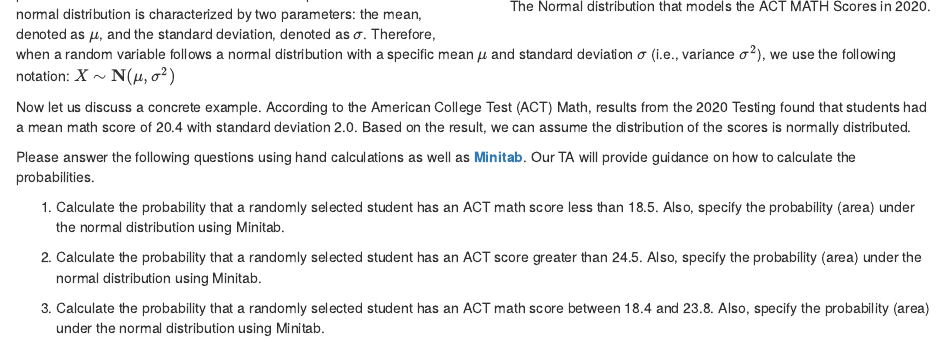
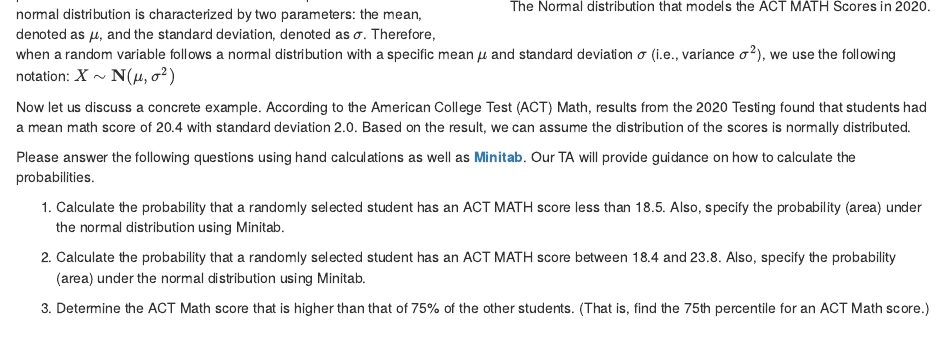
Before and after one commit to TH-Kimm/MATH012, an R Markdown document (docs/Minitab_Lab_7.Rmd): the page in a window 1100 px wide, from 140 px down. Rendered offline with R 4.5, knitr and Pandoc, with nearby package versions; drawn as R Markdown's standard HTML page in place of the format the file asks for.

Commit message:
Refine
gg

```diff
--- a/docs/Minitab_Lab_7.Rmd
+++ b/docs/Minitab_Lab_7.Rmd
@@ -53,8 +53,9 @@ Now let us discuss a concrete example. According to the American College Test (A
 
 Please answer the following questions using hand calculations as well as [**Minitab**](https://app.minitab.com/). Our TA will provide guidance on how to calculate the probabilities.
 
-1. Calculate the probability that a randomly selected student has an ACT math score less than 18.5. Also, specify the probability (area) under the normal distribution using Minitab.
+1. Calculate the probability that a randomly selected student has an ACT MATH score less than 18.5. Also, specify the probability (area) under the normal distribution using Minitab.
 
-2. Calculate the probability that a randomly selected student has an ACT score greater than 24.5. Also, specify the probability (area) under the normal distribution using Minitab.
 
-3. Calculate the probability that a randomly selected student has an ACT math score between 18.4 and 23.8. Also, specify the probability (area) under the normal distribution using Minitab.
+2. Calculate the probability that a randomly selected student has an ACT MATH score between 18.4 and 23.8. Also, specify the probability (area) under the normal distribution using Minitab.
+
+3. Determine the ACT Math score that is higher than that of 75\% of the other students. (That is, find the 75th percentile for an ACT Math score.)
```
Also changed, not shown: 1 other file.
